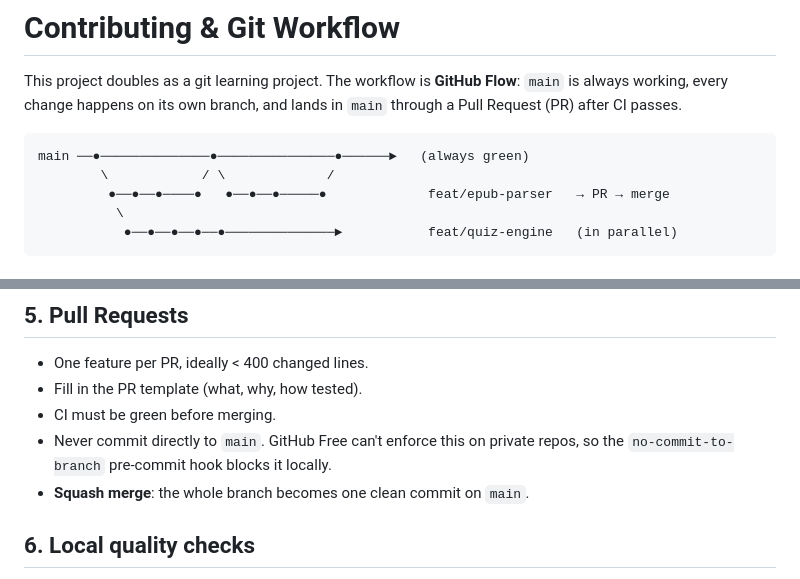
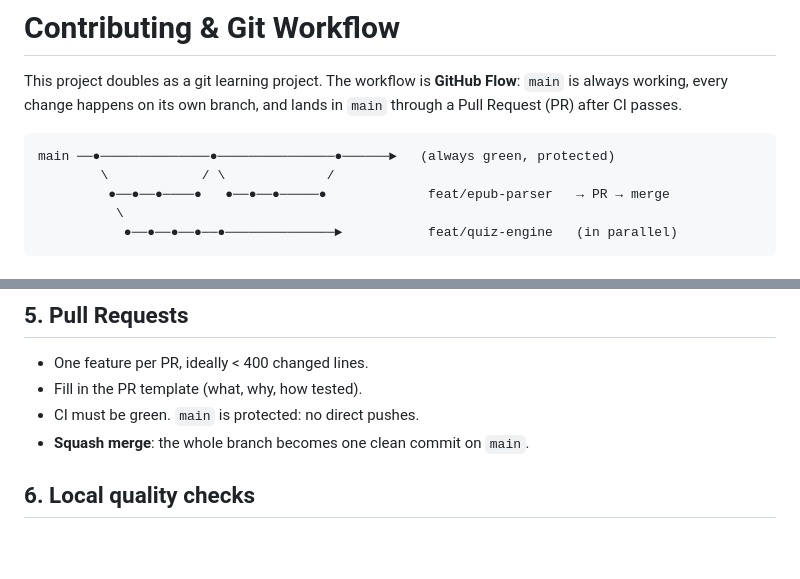
Before and after one commit to neeraj2681/vocab-sensei, a Markdown page: CONTRIBUTING.md, 2 parts joined by grey strips. Drawn GitHub-style; blank space fills up the shorter version.

````diff
--- a/CONTRIBUTING.md
+++ b/CONTRIBUTING.md
@@ -4,7 +4,7 @@ This project doubles as a git learning project. The workflow is **GitHub Flow**:
 happens on its own branch, and lands in `main` through a Pull Request (PR) after CI passes.
 
 ```
-main ──●──────────────●───────────────●──────►   (always green)
+main ──●──────────────●───────────────●──────►   (always green, protected)
         \            / \             /
          ●──●──●────●   ●──●──●─────●             feat/epub-parser   → PR → merge
           \
@@ -88,9 +88,7 @@ Small, focused commits are easier to review and to revert.
 ## 5. Pull Requests
 - One feature per PR, ideally < 400 changed lines.
 - Fill in the PR template (what, why, how tested).
-- CI must be green before merging.
-- Never commit directly to `main`. GitHub Free can't enforce this on private repos, so the `no-commit-to-branch`
-  pre-commit hook blocks it locally.
+- CI must be green. `main` is protected: no direct pushes.
 - **Squash merge**: the whole branch becomes one clean commit on `main`.
 
 ## 6. Local quality checks
````
Also changed, not shown: docs/PROJECT_PLAN.md (+3 -4 lines).
